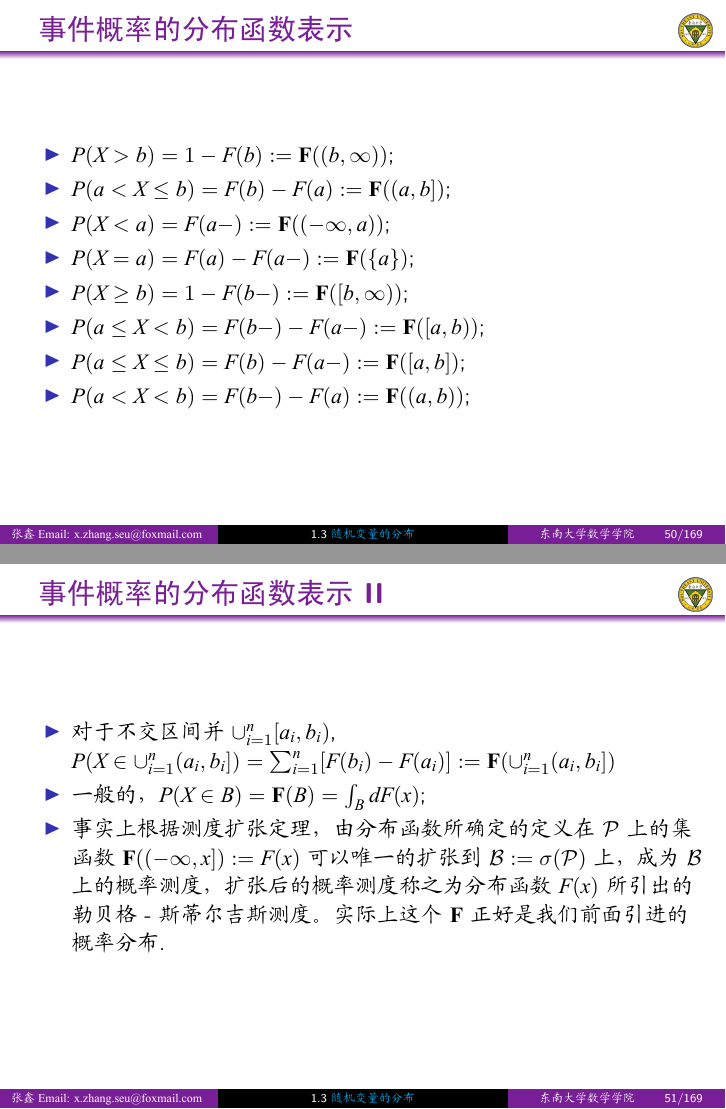
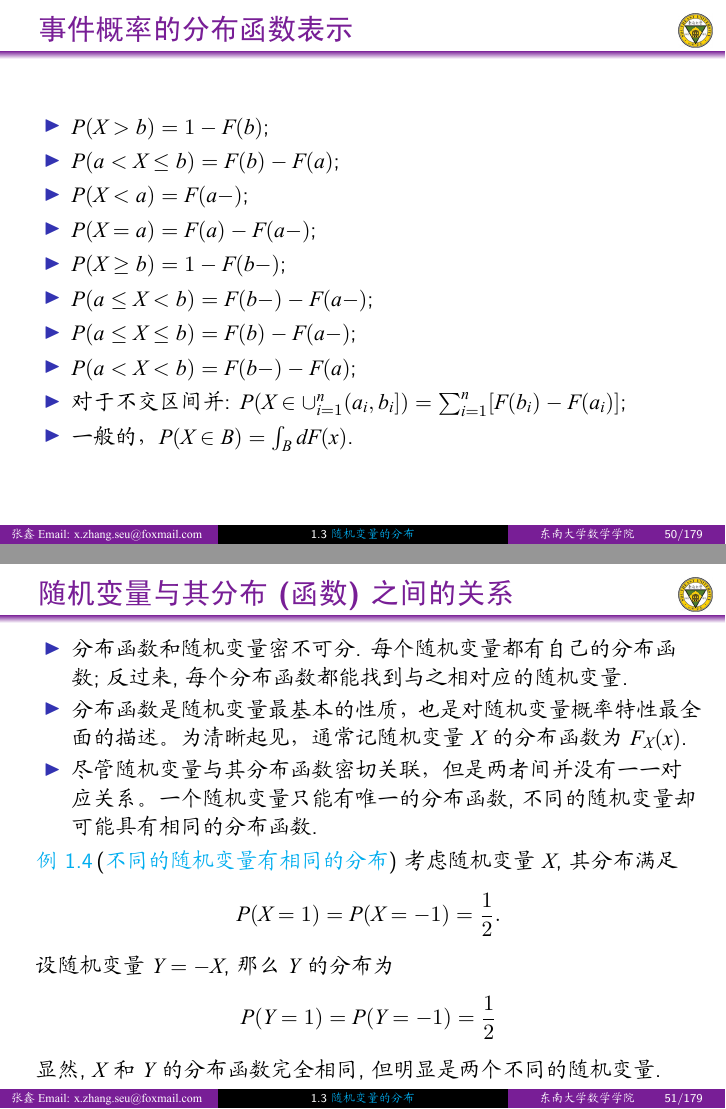
Before and after one commit to xinzhangseu/Prob-2024-SEU, LaTeX slides (Main-Prob-2024.tex, which reads L08-2024.tex): pages 50 and 51 of 178 before the commit and pages 50 and 51 of 179 after it, joined at a grey line. The pictures show the PDF file Main-Prob-2024.pdf that the author committed with the source.

Commit message:
随机变量的分布

```diff
--- a/L08-2024.tex
+++ b/L08-2024.tex
@@ -590,6 +592,11 @@ Z(\omega)=X(\omega)+\mathrm{i} Y(\omega) \in \mathbb{C}
 		\end{enumerate}
 
 	\end{thm}
+	\pause%
+	\begin{rmk}
+	在函数论中, 我们一般不从随机变量出发来定义分布函数, 而是直接定义满足上面三条性质的函数为分布函数.
+	\end{rmk}
+
 \end{frame}
 
 \begin{frame}
@@ -650,6 +657,6 @@ Z(\omega)=X(\omega)+\mathrm{i} Y(\omega) \in \mathbb{C}
 \begin{frame}
 	\frametitle{事件概率的分布函数表示}
 	\begin{itemize}[<+-|alert@+>]
-		\item $P(X> b)=1-F(b):=\mathbf{F}((b,\infty))$;
-		\item $P(a< X\le b)=F(b)-F(a):=\mathbf{F}((a,b])$;
+		\item $P(X> b)=1-F(b)$;%\mathbf{F}((b,\infty))$;
+		\item $P(a< X\le b)=F(b)-F(a)$;%\mathbf{F}((a,b])$;
 
@@ -665,19 +668,87 @@ Z(\omega)=X(\omega)+\mathrm{i} Y(\omega) \in \mathbb{C}
-	\end{itemize}
-\end{frame}
-
-\begin{frame}
-	\frametitle{事件概率的分布函数表示 II}
-
-	\begin{itemize}[<+-|alert@+>]
-		\item 对于不交区间并 $\cup_{i=1}^n [a_i,b_i)$, $P (X\in \cup_{i=1}^n (a_i,b_i])=\sum_{i=1}^n [F (b_i)-F (a_i)]:=\mathbf{F}(\cup_{i=1}^n (a_i,b_i])$
-		\item 一般的，$P (X\in B)=\mathbf{F}(B)=\int_BdF (x)$;
-		\item 事实上根据测度扩张定理，由分布函数所确定的定义在 $\mathcal{P}$ 上的集函数 $\mathbf{F}((-\infty, x]):=F (x)$ 可以唯一的扩张到 $\mathcal{B}:=\sigma (\mathcal{P})$ 上，成为 $\mathcal{B}$ 上的概率测度，扩张后的概率测度称之为分布函数 $F (x)$ 所引出的勒贝格 - 斯蒂尔吉斯测度。实际上这个 $\mathbf{F}$ 正好是我们前面引进的概率分布.
-
+		\item $P(a\le X<b)=F(b-)-F(a-)$;%\mathbf{F}([a,b))$;
+		\item $P(a\le X\le b)=F(b)-F(a-)$;%\mathbf{F}([a,b])$;
+		\item $P(a< X<b)=F(b-)-F(a)$;%\mathbf{F}((a,b))$;
+		\item 对于不交区间并: %$\cup_{i=1}^n [a_i,b_i)$,
+		$P (X\in \cup_{i=1}^n (a_i,b_i])=\sum_{i=1}^n [F (b_i)-F (a_i)]$;%\mathbf{F}(\cup_{i=1}^n (a_i,b_i])$
+		\item 一般的，$P (X\in B)=\int_BdF (x)$.
 	\end{itemize}
 \end{frame}
 
 
+\begin{frame}{随机变量与其分布(函数)之间的关系}
+\begin{itemize}[<+-|alert@+>]
+	\item 分布函数和随机变量密不可分. 每个随机变量都有自己的分布函数; 反过来, 每个分布函数都能找到与之相对应的随机变量.
+	\item 分布函数是随机变量最基本的性质，也是对随机变量概率特性最全面的描述。为清晰起见，通常记随机变量 $X$ 的分布函数为 $F_{X}(x)$.
+	\item 尽管随机变量与其分布函数密切关联，但是两者间并没有一一对应关系。一个随机变量只能有唯一的分布函数, 不同的随机变量却可能具有相同的分布函数.
 
+\end{itemize}
+\pause
+\begin{exam}
+  (\tc{不同的随机变量有相同的分布}) 考虑随机变量 $X$, 其分布满足
+	\[
+	P(X=1)=P(X=-1)=\frac{1}{2}.
+	\]\pause
+	设随机变量 $Y=-X$, 那么 $Y$ 的分布为
+	\[
+	P(Y=1)=P(Y=-1)=\frac{1}{2}
+	\]\pause
+	显然, $X$和$Y$的分布函数完全相同, 但明显是两个不同的随机变量.
+\end{exam}
+
+
+\end{frame}
+
+\begin{frame}
+	\frametitle{分布函数表示与Borel域上概率测度之间的关系}
+\begin{thm}
+任给一个定义在 Borel 域 \( \mathcal{B}(\mathbb{R}) \) 上的概率 \( \bar{P} \), 都存在如下定义的分布函数 \( F \) 与之相对应：$	F(x)=\bar{P}((-\infty, x])$. 反过来, 任给一个定义于实数轴上的分布函数 $F$, 都存在定义在 Borel 域 $\mathcal{B}(\mathbb{R})$ 上的概率 $\bar{P}$ 与之相对应.
+\end{thm}
+
+\pause
+
+\zheng
+第一个结论可直接验证. 由概率的单调性, 若$x_{1} \leqslant x_{2}$, 则
+{\small \[\bar{P}\left(\left(-\infty, x_{1}\right]\right) \leqslant \bar{P}\left(\left(-\infty, x_{2}\right]\right)\Rightarrow F\left(x_{1}\right) \leqslant F\left(x_{2}\right),\]}从而得到 $F$ 的单调不减. \pause 再由概率的连续性,
+{\small \begin{eqnarray*}
+	\lim _{x_{n} \downarrow x}\left(-\infty, x_{n}\right]=(-\infty, x]
+	&\Rightarrow&  \lim _{x_{n} \downarrow x} \bar{P}\left(\left(-\infty, x_{n}\right]\right)=\bar{P}((-\infty, x]) \\
+	&\Rightarrow&  \lim _{x_{n} \downarrow x} F\left(x_{n}\right)=F(x)
+\end{eqnarray*}}%
+\pause
+定理的第二个结论本质上是概率``扩张". 根据测度扩张定理，由分布函数所确定的定义在 $\mathcal{P}$ 上的集函数 $\mathbf{F}((-\infty, x]):=F (x)$ 可以唯一的扩张到 $\mathcal{B}:=\sigma (\mathcal{P})$ 上，成为 $\mathcal{B}$ 上的概率测度. 扩张后的概率测度称之为分布函数 $F (x)$ 所引出的勒贝格 - 斯蒂尔吉斯测度。实际上这个 $\mathbf{F}$ 正好是我们前面引进的概率分布.
+	% \begin{itemize}[<+-|alert@+>]
+	% 	\item 事实上根据测度扩张定理，由分布函数所确定的定义在 $\mathcal{P}$ 上的集函数 $\mathbf{F}((-\infty, x]):=F (x)$ 可以唯一的扩张到 $\mathcal{B}:=\sigma (\mathcal{P})$ 上，成为 $\mathcal{B}$ 上的概率测度，扩张后的概率测度称之为分布函数 $F (x)$ 所引出的勒贝格 - 斯蒂尔吉斯测度。实际上这个 $\mathbf{F}$ 正好是我们前面引进的概率分布.
+
+	% \end{itemize}
+\end{frame}
+
+
+% \begin{frame}{分布函数与随机变量}
+% 	\begin{align*}
+% 	&	\hspace{-0.5cm}\left. \begin{array}{c}
+% 			(\Omega, \mathcal{F}, P) \\
+% 			 \\
+% 			X(\omega)
+% 			   \end{array}\right\}\Rightarrow\pause  \left\{\begin{array}{l}
+% 				\mathbf{F}(B):=P(X\in B)\\
+% 				\mbox{实数概率空间} (\mathbb{R},\mathcal{B},\mathbf{F})
+% 			 \end{array}\right. \Rightarrow \mbox{分布函数} F(x):= P(X\leq x)\\
+% 	\pause
+% 	\\
+% 	\\
+% 	&\left.\begin{array}{r}
+% 		\mbox{单调非降性} \\
+% 		\mbox{右连续性}\\
+% 		\mbox{规范性}
+% 	\end{array}\right\}\mbox{的} F (x) \mbox{给定}\Rightarrow\pause \mbox{存在}  \left\{\begin{array}{l}
+% 			(\Omega, \mathcal{F}, P) \\
+% 			\\
+% 			X(\omega)
+% 		\end{array}\right. \mbox{使得} F (x)=P (X\leq x) ?
+% 	\end{align*}
+
+
+% 	\end{frame}
 
 
 
@@ -739 +810,6 @@ Z(\omega)=X(\omega)+\mathrm{i} Y(\omega) \in \mathbb{C}
 			      F(x)&=&P(X\le x)=P(\cup_{k:x_k\le x}\{X=x_k\})\\
+			      &=&\sum_{k:x_k\le x}P(X=x_k)=\sum_{k:x_k\le x}p_k\\
+				  &=&\sum_{k=1}^\infty p_kU(x-x_k)
+		      \end{eqnarray*}}
+			  此处, $U(x)=\left\{\begin{array}{ll}
+				1, & x\geq 0,\\
```
Also changed, not shown: Main-Prob-2024.pdf, L08-2024.tex (29 more changed lines).
